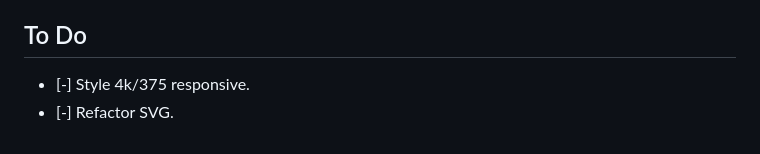
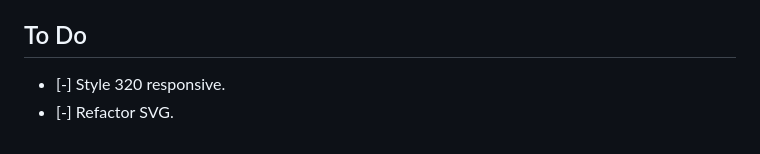
Before and after one commit to 4uwebsite/Blog-preview-card, a Markdown page: README.md, the part around the change. Drawn GitHub-style.

```diff
--- a/README.md
+++ b/README.md
@@ -114,5 +114,5 @@ This is where you can give a hat tip to anyone who helped you out on this projec
 - 1.0.0 - Initial Code.
 
 ## To Do
-- [-] Style 4k/375 responsive.
+- [-] Style 320 responsive.
 - [-] Refactor SVG.
```
